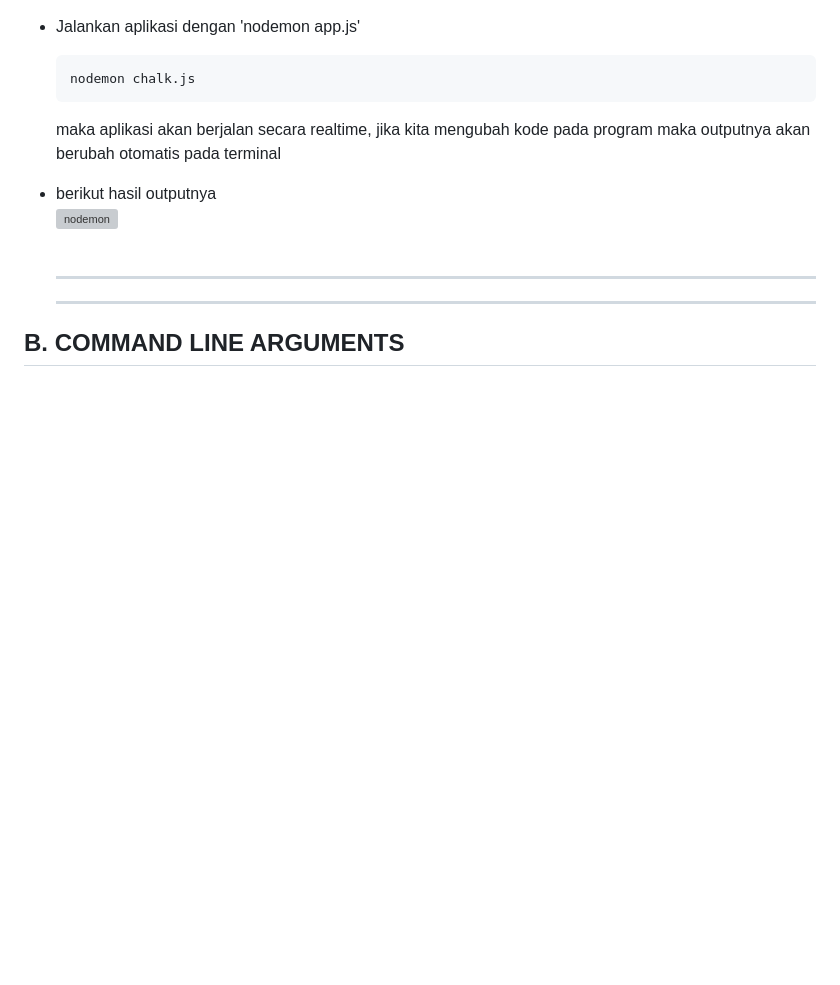
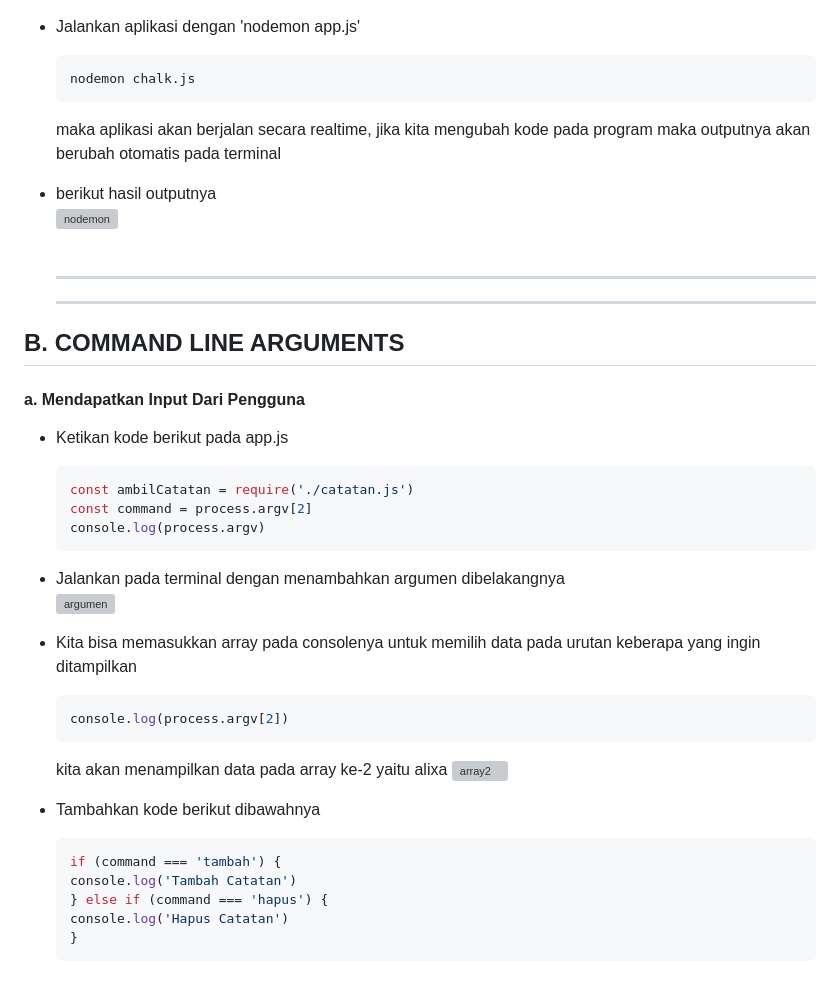
Before and after one commit to alixa01/Prak_PJ_Alixa-Arivya-Tofer, a Markdown page: README.md, the part around the change. Rendered like a GitHub page; blank space fills up the shorter version; grey boxes are pictures that could not be loaded.

````diff
--- a/README.md
+++ b/README.md
@@ -173,3 +173,34 @@ http://127.0.0.1:3000/
 <h2>
   B. COMMAND LINE ARGUMENTS
 </h2>
+
+<h4>
+  a. Mendapatkan Input Dari Pengguna
+</h4>
+
+  - Ketikan kode berikut pada app.js
+    ```yml
+    const ambilCatatan = require('./catatan.js')
+    const command = process.argv[2]
+    console.log(process.argv)
+    ```
+
+  - Jalankan pada terminal dengan menambahkan argumen dibelakangnya <br>
+  ![argumen](https://github.com/alixa01/Prak_PJ_Alixa-Arivya-Tofer/assets/94752755/0be1482d-af9b-4c49-ac0d-ab745e68b33c)
+
+  - Kita bisa memasukkan array pada consolenya untuk memilih data pada urutan keberapa yang ingin ditampilkan
+    ```yml
+    console.log(process.argv[2])
+    ```
+    kita akan menampilkan data pada array ke-2 yaitu alixa
+    ![array2](https://github.com/alixa01/Prak_PJ_Alixa-Arivya-Tofer/assets/94752755/f0168c18-f729-41f8-82e7-ff28187f81a3)
+  - Tambahkan kode berikut dibawahnya
+    ```yml
+    if (command === 'tambah') {
+    console.log('Tambah Catatan')
+    } else if (command === 'hapus') {
+    console.log('Hapus Catatan')
+    }
+    ```
+
+  -
````
